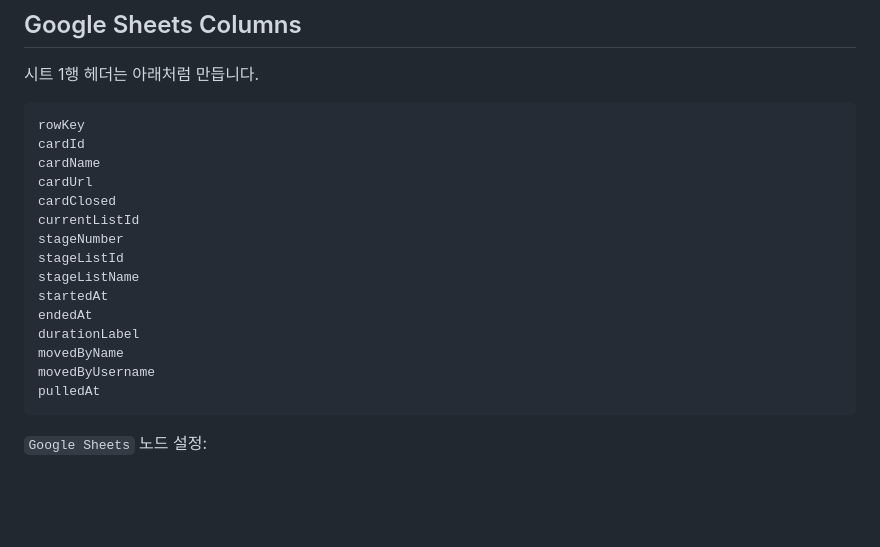
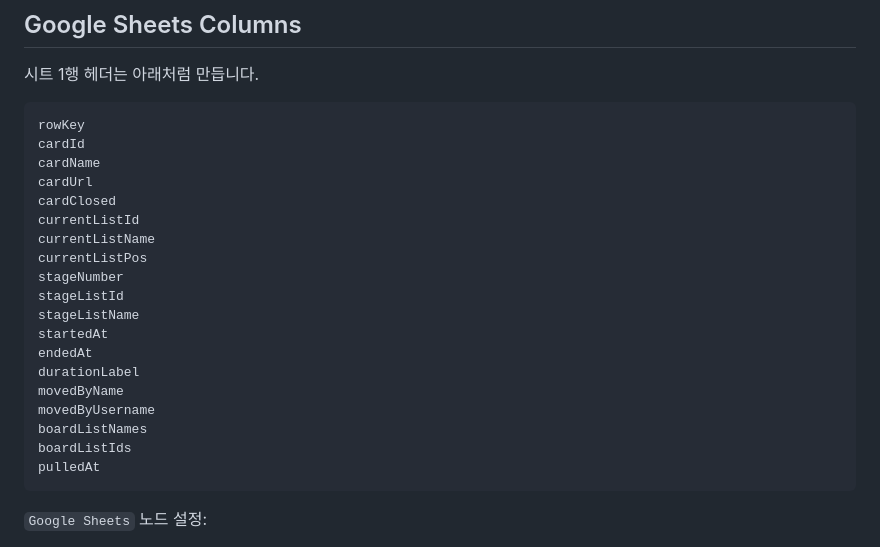
Before and after one commit to provalldy/time_tracer, a Markdown page: N8N_SETUP.md, the part around one of its changes. Drawn GitHub-style; blank space fills up the shorter version.

````diff
--- a/N8N_SETUP.md
+++ b/N8N_SETUP.md
@@ -131,6 +192,8 @@ cardName
 cardUrl
 cardClosed
 currentListId
+currentListName
+currentListPos
 stageNumber
 stageListId
 stageListName
@@ -139,6 +202,8 @@ endedAt
 durationLabel
 movedByName
 movedByUsername
+boardListNames
+boardListIds
 pulledAt
 ```
 
````
Also changed, not shown: other parts of N8N_SETUP.md (+72 -5 lines).
